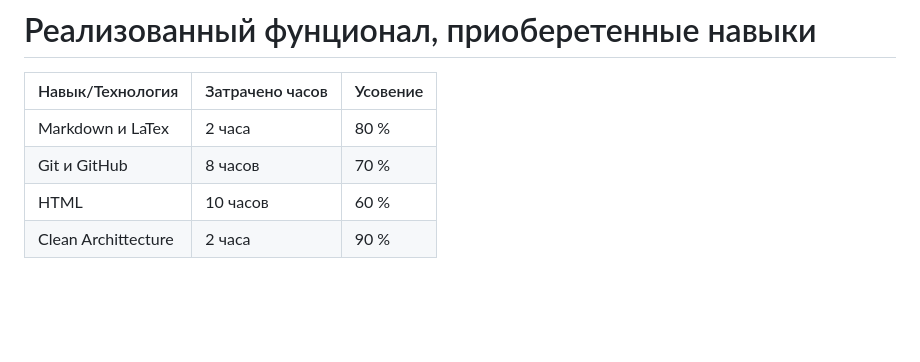
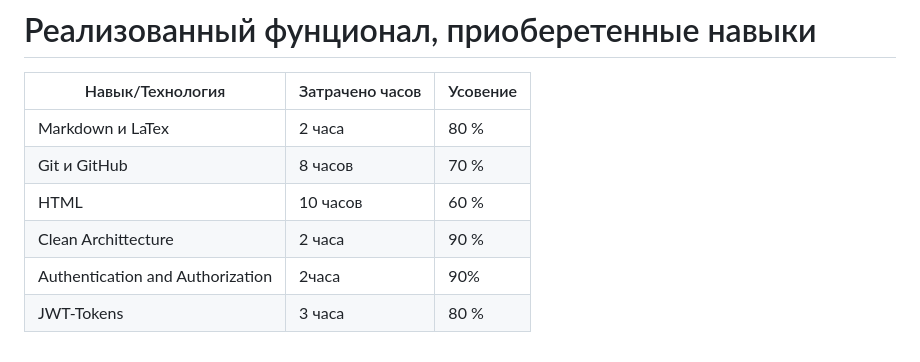
Before and after one commit to BlanxxtyIS/CTMS, a Markdown page: README.md, the part around the change. GitHub-like rendering; blank space fills up the shorter version.

```diff
--- a/README.md
+++ b/README.md
@@ -83,3 +83,5 @@
 |Git и GitHub    | 8 часов       | 70 %   |
 |HTML            | 10 часов      | 60 %   |
 |Clean Archittecture| 2 часа     | 90 %   |
+|Authentication and Authorization| 2часа |90%|
+|JWT-Tokens | 3 часа | 80 %|
```
